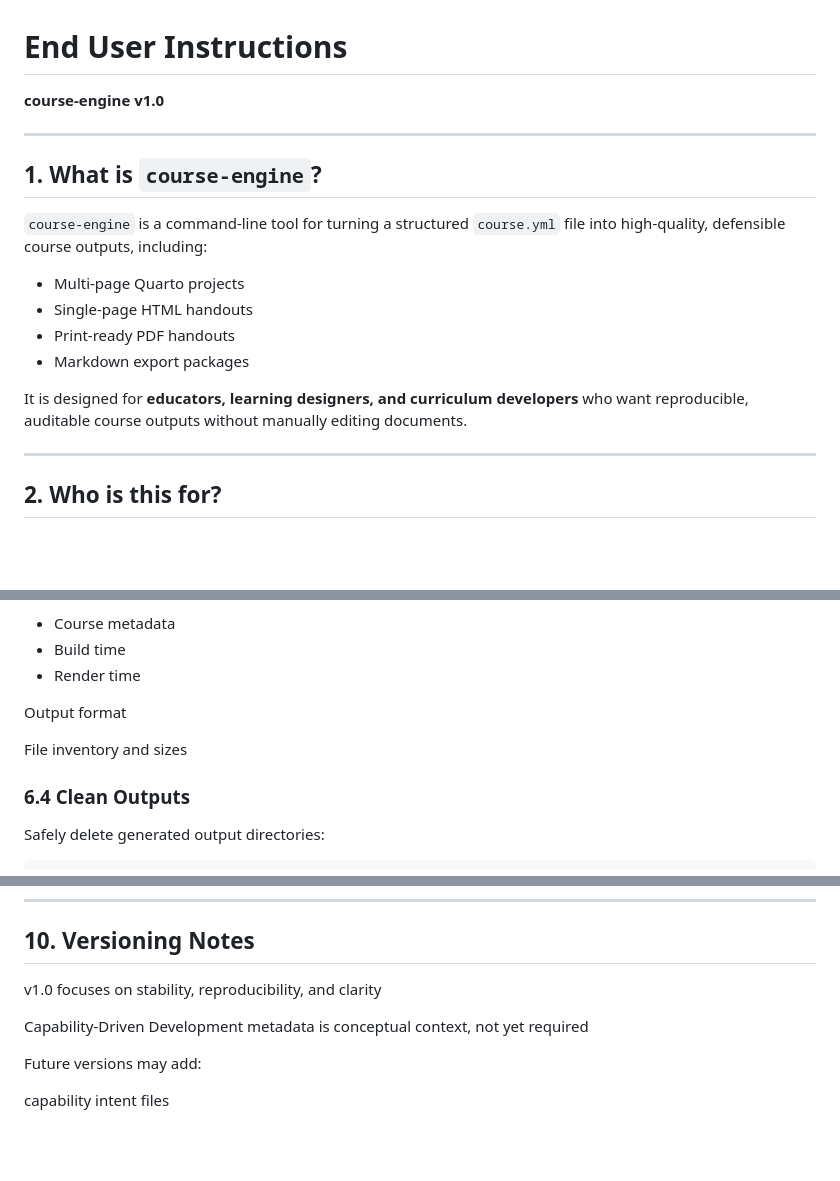
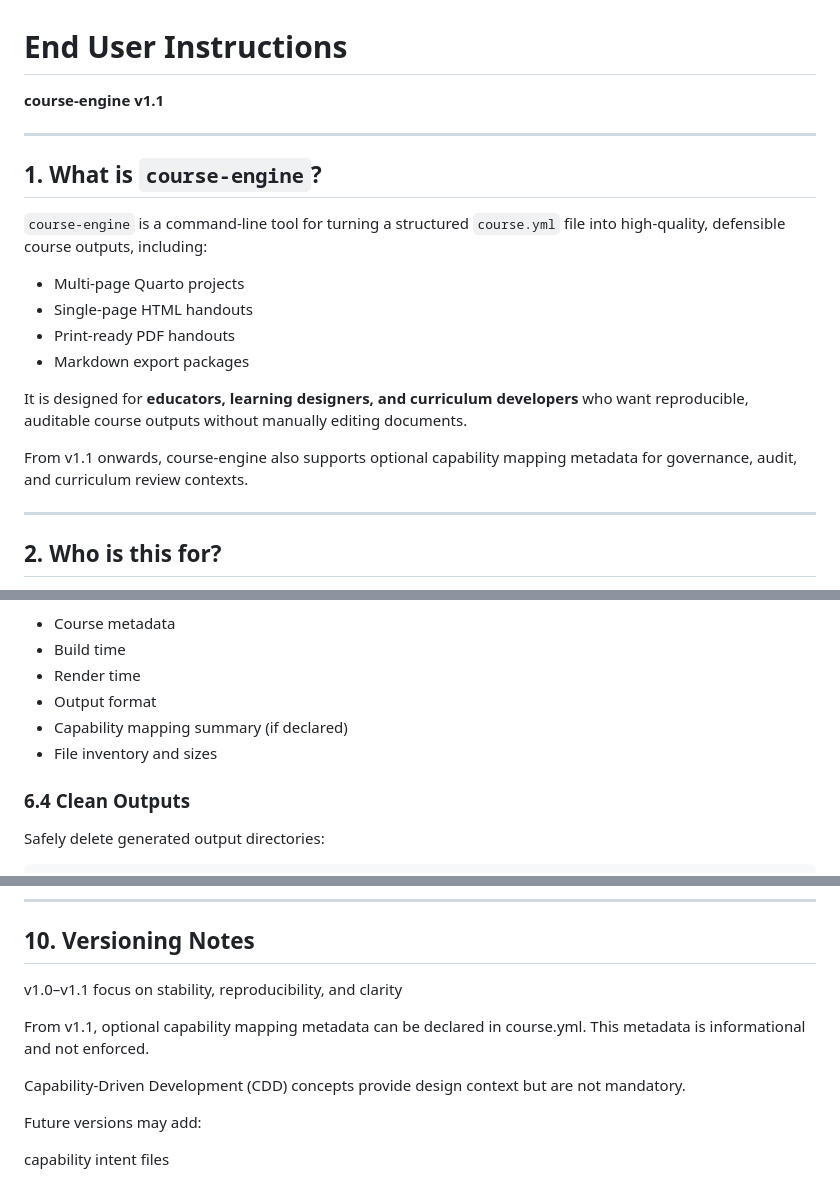
Before and after one commit to cloudpedagogy/cloudpedagogy-course-engine, a Markdown page: docs/END_USER_INSTRUCTIONS.md, 3 parts joined by grey strips. Drawn GitHub-style; blank space fills up the shorter version.

```diff
--- a/docs/END_USER_INSTRUCTIONS.md
+++ b/docs/END_USER_INSTRUCTIONS.md
@@ -1,5 +1,5 @@
 # End User Instructions
-**course-engine v1.0**
+**course-engine v1.1**
 
 ---
 
@@ -13,6 +13,8 @@
 - Markdown export packages
 
 It is designed for **educators, learning designers, and curriculum developers** who want reproducible, auditable course outputs without manually editing documents.
+
+From v1.1 onwards, course-engine also supports optional capability mapping metadata for governance, audit, and curriculum review contexts.
 
 ---
 
@@ -151,11 +153,9 @@ This shows:
 - Course metadata
 - Build time
 - Render time
-
-
-Output format
-
-File inventory and sizes
+- Output format
+- Capability mapping summary (if declared)
+- File inventory and sizes
 
 ### 6.4 Clean Outputs
 
@@ -229,9 +229,12 @@ Human-auditable: outputs and metadata are inspectable without tools
 
 ## 10. Versioning Notes
 
-v1.0 focuses on stability, reproducibility, and clarity
+v1.0–v1.1 focus on stability, reproducibility, and clarity
 
-Capability-Driven Development metadata is conceptual context, not yet required
+From v1.1, optional capability mapping metadata can be declared in course.yml.
+This metadata is informational and not enforced.
+
+Capability-Driven Development (CDD) concepts provide design context but are not mandatory.
 
 Future versions may add:
 
```
